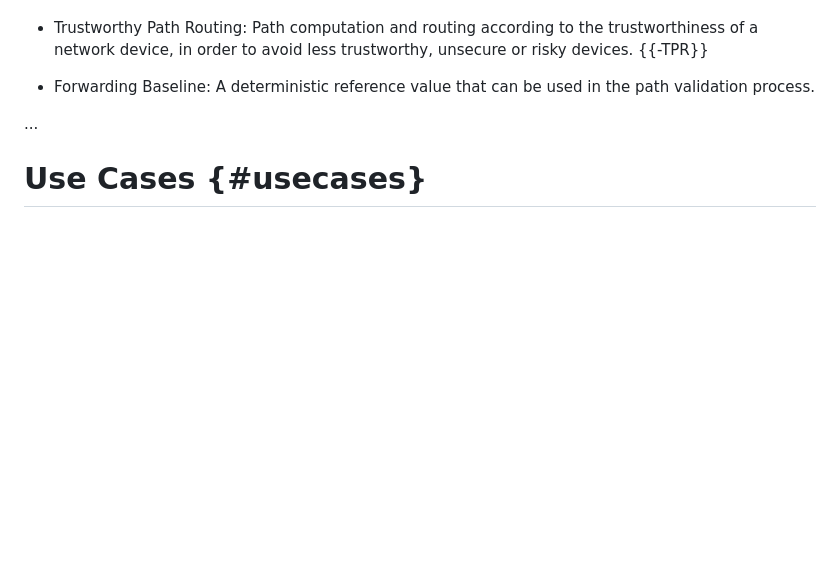
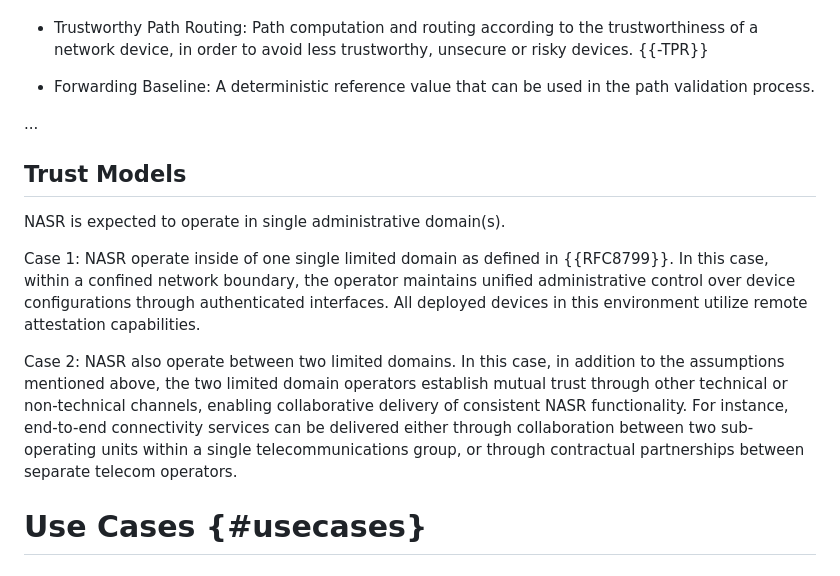
Before and after one commit to liuchunchi/draft-liu-nasr-requirements, a Markdown page: draft-liu-nasr-requirements.md, the part around one of its changes. GitHub-like rendering; blank space fills up the shorter version.

Commit message:
adding trust models

```diff
--- a/draft-liu-nasr-requirements.md
+++ b/draft-liu-nasr-requirements.md
@@ -125,6 +125,14 @@ We summarize the terms discussed in the list.
 
 ...
 
+## Trust Models
+
+NASR is expected to operate in single administrative domain(s).
+
+Case 1: NASR operate inside of one single limited domain as defined in {{RFC8799}}. In this case, within a confined network boundary, the operator maintains unified administrative control over device configurations through authenticated interfaces. All deployed devices in this environment utilize remote attestation capabilities.
+
+Case 2: NASR also operate between two limited domains. In this case, in addition to the assumptions mentioned above, the two limited domain operators establish mutual trust through other technical or non-technical channels, enabling collaborative delivery of consistent NASR functionality. For instance, end-to-end connectivity services can be delivered either through collaboration between two sub-operating units within a single telecommunications group, or through contractual partnerships between separate telecom operators.
+
 # Use Cases {#usecases}
 
 
```
Also changed, not shown: other parts of draft-liu-nasr-requirements.md (+0 -1 lines).
